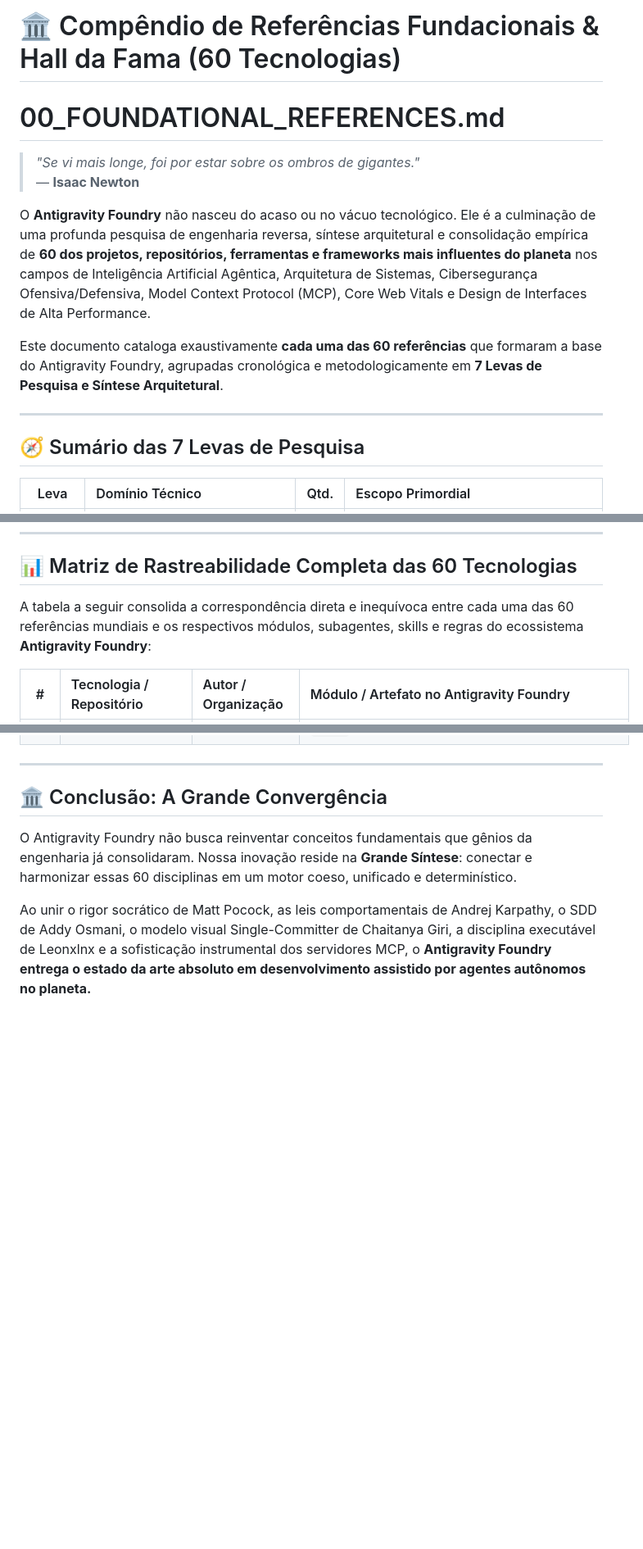
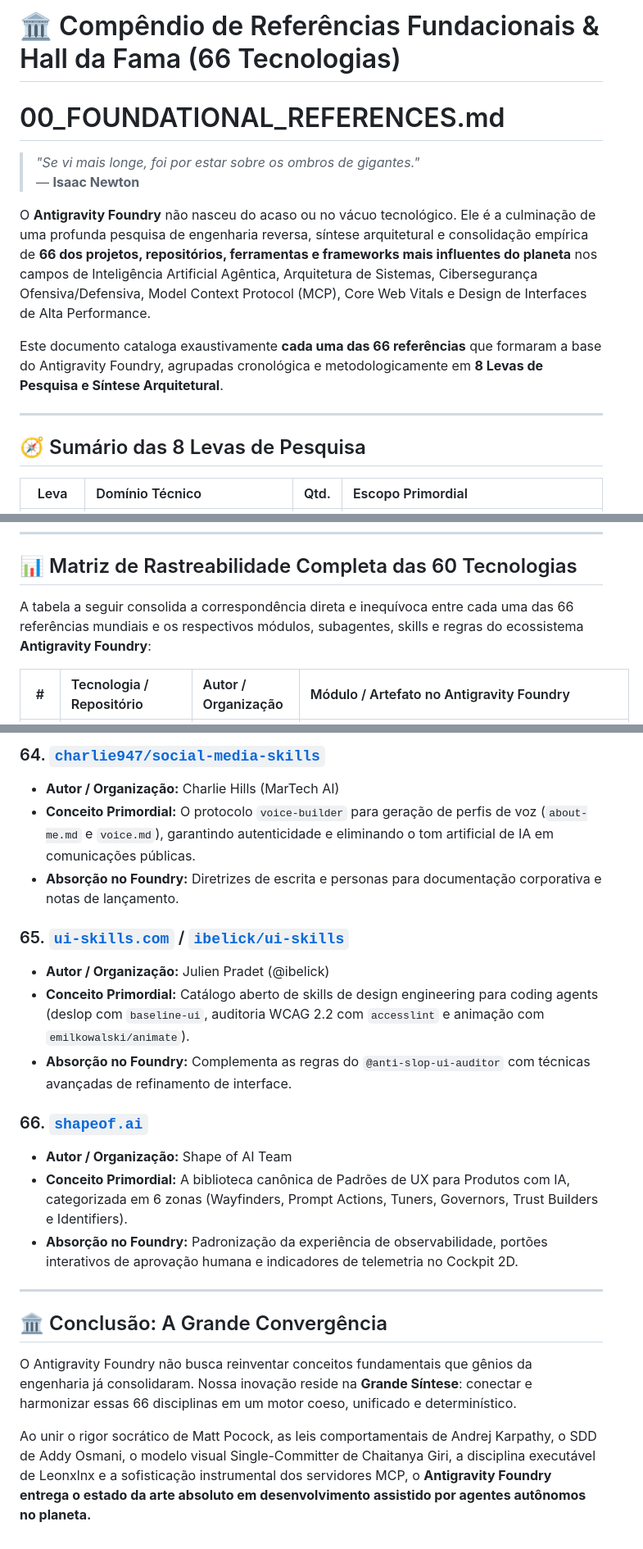
Before and after one commit to mrcodingdev/antigravity-foundry, a Markdown page: docs/00_FOUNDATIONAL_REFERENCES.md, 3 parts joined by grey strips. Shown at 82% size. Drawn GitHub-style; blank space fills up the shorter version.

```diff
--- a/docs/00_FOUNDATIONAL_REFERENCES.md
+++ b/docs/00_FOUNDATIONAL_REFERENCES.md
@@ -1,16 +1,16 @@
-# 🏛️ Compêndio de Referências Fundacionais & Hall da Fama (60 Tecnologias)
+# 🏛️ Compêndio de Referências Fundacionais & Hall da Fama (66 Tecnologias)
 # 00_FOUNDATIONAL_REFERENCES.md
 
 > *"Se vi mais longe, foi por estar sobre os ombros de gigantes."*
 > — **Isaac Newton**
 
-O **Antigravity Foundry** não nasceu do acaso ou no vácuo tecnológico. Ele é a culminação de uma profunda pesquisa de engenharia reversa, síntese arquitetural e consolidação empírica de **60 dos projetos, repositórios, ferramentas e frameworks mais influentes do planeta** nos campos de Inteligência Artificial Agêntica, Arquitetura de Sistemas, Cibersegurança Ofensiva/Defensiva, Model Context Protocol (MCP), Core Web Vitals e Design de Interfaces de Alta Performance.
+O **Antigravity Foundry** não nasceu do acaso ou no vácuo tecnológico. Ele é a culminação de uma profunda pesquisa de engenharia reversa, síntese arquitetural e consolidação empírica de **66 dos projetos, repositórios, ferramentas e frameworks mais influentes do planeta** nos campos de Inteligência Artificial Agêntica, Arquitetura de Sistemas, Cibersegurança Ofensiva/Defensiva, Model Context Protocol (MCP), Core Web Vitals e Design de Interfaces de Alta Performance.
 
-Este documento cataloga exaustivamente **cada uma das 60 referências** que formaram a base do Antigravity Foundry, agrupadas cronológica e metodologicamente em **7 Levas de Pesquisa e Síntese Arquitetural**.
+Este documento cataloga exaustivamente **cada uma das 66 referências** que formaram a base do Antigravity Foundry, agrupadas cronológica e metodologicamente em **8 Levas de Pesquisa e Síntese Arquitetural**.
 
 ---
 
-## 🧭 Sumário das 7 Levas de Pesquisa
+## 🧭 Sumário das 8 Levas de Pesquisa
 
 | Leva | Domínio Técnico | Qtd. | Escopo Primordial |
 | :---: | :--- | :---: | :--- |
@@ -372,7 +373,7 @@ Esta leva conferiu ao Foundry a capacidade soberana de manipulação documental
 
 ## 📊 Matriz de Rastreabilidade Completa das 60 Tecnologias
 
-A tabela a seguir consolida a correspondência direta e inequívoca entre cada uma das 60 referências mundiais e os respectivos módulos, subagentes, skills e regras do ecossistema **Antigravity Foundry**:
+A tabela a seguir consolida a correspondência direta e inequívoca entre cada uma das 66 referências mundiais e os respectivos módulos, subagentes, skills e regras do ecossistema **Antigravity Foundry**:
 
 | # | Tecnologia / Repositório | Autor / Organização | Módulo / Artefato no Antigravity Foundry |
 | :---: | :--- | :--- | :--- |
@@ -439,8 +471,22 @@ A tabela a seguir consolida a correspondência direta e inequívoca entre cada u
+### 64. [`charlie947/social-media-skills`](https://github.com/charlie947/social-media-skills)
+* **Autor / Organização:** Charlie Hills (MarTech AI)
+* **Conceito Primordial:** O protocolo `voice-builder` para geração de perfis de voz (`about-me.md` e `voice.md`), garantindo autenticidade e eliminando o tom artificial de IA em comunicações públicas.
+* **Absorção no Foundry:** Diretrizes de escrita e personas para documentação corporativa e notas de lançamento.
+
+### 65. [`ui-skills.com`](https://www.ui-skills.com) / [`ibelick/ui-skills`](https://github.com/ibelick)
+* **Autor / Organização:** Julien Pradet (@ibelick)
+* **Conceito Primordial:** Catálogo aberto de skills de design engineering para coding agents (deslop com `baseline-ui`, auditoria WCAG 2.2 com `accesslint` e animação com `emilkowalski/animate`).
+* **Absorção no Foundry:** Complementa as regras do `@anti-slop-ui-auditor` com técnicas avançadas de refinamento de interface.
+
+### 66. [`shapeof.ai`](https://www.shapeof.ai)
+* **Autor / Organização:** Shape of AI Team
+* **Conceito Primordial:** A biblioteca canônica de Padrões de UX para Produtos com IA, categorizada em 6 zonas (Wayfinders, Prompt Actions, Tuners, Governors, Trust Builders e Identifiers).
+* **Absorção no Foundry:** Padronização da experiência de observabilidade, portões interativos de aprovação humana e indicadores de telemetria no Cockpit 2D.
 
 ---
 
 ## 🏛️ Conclusão: A Grande Convergência
 
-O Antigravity Foundry não busca reinventar conceitos fundamentais que gênios da engenharia já consolidaram. Nossa inovação reside na **Grande Síntese**: conectar e harmonizar essas 60 disciplinas em um motor coeso, unificado e determinístico.
+O Antigravity Foundry não busca reinventar conceitos fundamentais que gênios da engenharia já consolidaram. Nossa inovação reside na **Grande Síntese**: conectar e harmonizar essas 66 disciplinas em um motor coeso, unificado e determinístico.
 
 Ao unir o rigor socrático de Matt Pocock, as leis comportamentais de Andrej Karpathy, o SDD de Addy Osmani, o modelo visual Single-Committer de Chaitanya Giri, a disciplina executável de Leonxlnx e a sofisticação instrumental dos servidores MCP, o **Antigravity Foundry entrega o estado da arte absoluto em desenvolvimento assistido por agentes autônomos no planeta.**
```
Also changed, not shown: other parts of docs/00_FOUNDATIONAL_REFERENCES.md (+33 -1 lines), README.md (+1 -1 lines), README.pt-BR.md (+1 -1 lines).
